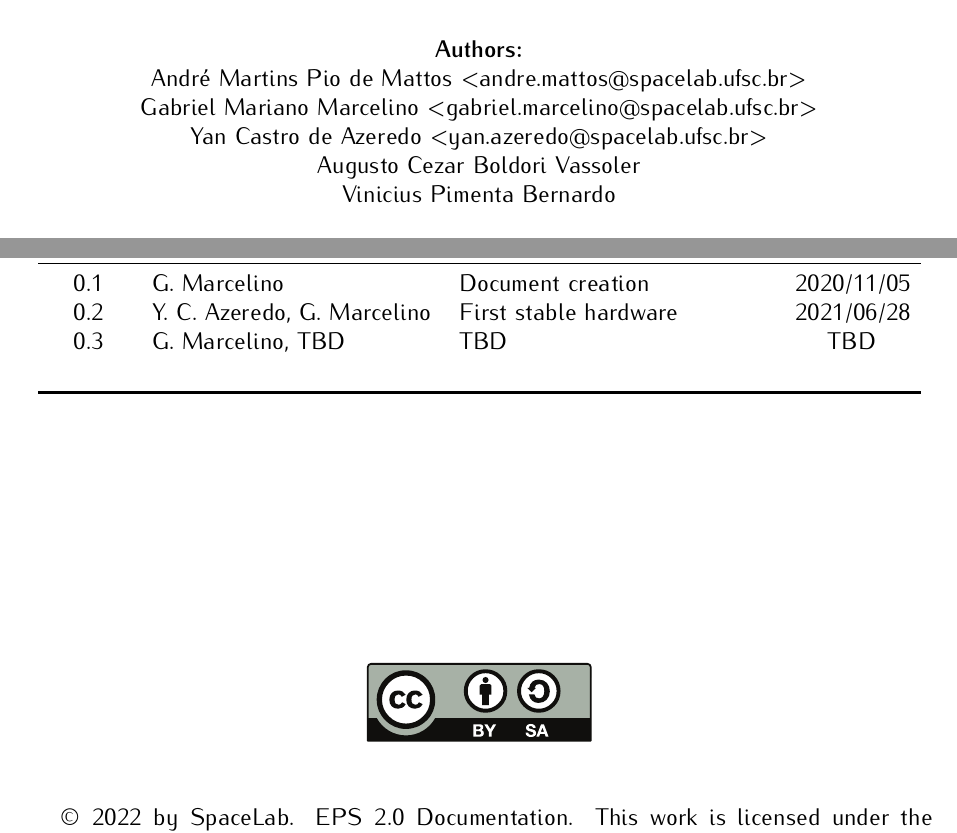
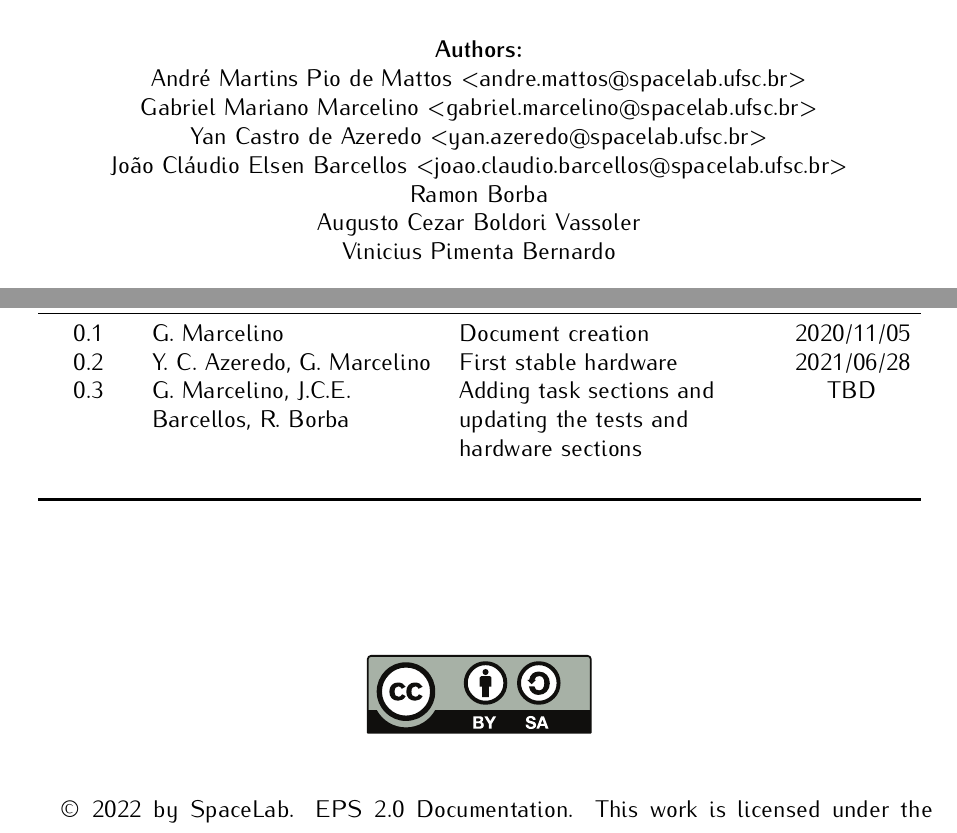
Before and after one commit to spacelab-ufsc/eps2, a LaTeX book (doc/main.tex, which reads doc/header/authorpage.tex): two parts of page 3 of 89, joined at a grey line, cut so that both start at the same text. Compiled offline with pdfLaTeX.

```diff
--- a/doc/header/authorpage.tex
+++ b/doc/header/authorpage.tex
@@ -42,6 +42,8 @@
 André Martins Pio de Mattos <\href{mailto:andre.mattos@spacelab.ufsc.br}{andre.mattos@spacelab.ufsc.br}>\\
 Gabriel Mariano Marcelino <\href{mailto:gabriel.marcelino@spacelab.ufsc.br}{gabriel.marcelino@spacelab.ufsc.br}>\\
 Yan Castro de Azeredo <\href{mailto:yan.azeredo@spacelab.ufsc.br}{yan.azeredo@spacelab.ufsc.br}>\\
+João Cláudio Elsen Barcellos <\href{mailto:joao.claudio.barcellos@spacelab.ufsc.br}{joao.claudio.barcellos@spacelab.ufsc.br}>\\
+Ramon Borba\\
 Augusto Cezar Boldori Vassoler \\
 Vinicius Pimenta Bernardo \\
 
@@ -69,7 +71,7 @@
             \midrule
             0.1     & G. Marcelino              & Document creation   & 2020/11/05 \\
             0.2     & Y. C. Azeredo, G. Marcelino & First stable hardware & 2021/06/28 \\
-            0.3     & G. Marcelino, TBD         & TBD                 & TBD        \\
+            0.3     & G. Marcelino, J.C.E. Barcellos, R. Borba         & Adding task sections and updating the tests and hardware sections                 & TBD        \\
                     &                           &                     &            \\
             \bottomrule[1.5pt]
         \end{tabular}
```
Also changed, not shown: doc/chapters/hardware.tex (+1 -1 lines), doc/figures/mppt-boosters-circuit-schematic.png.
